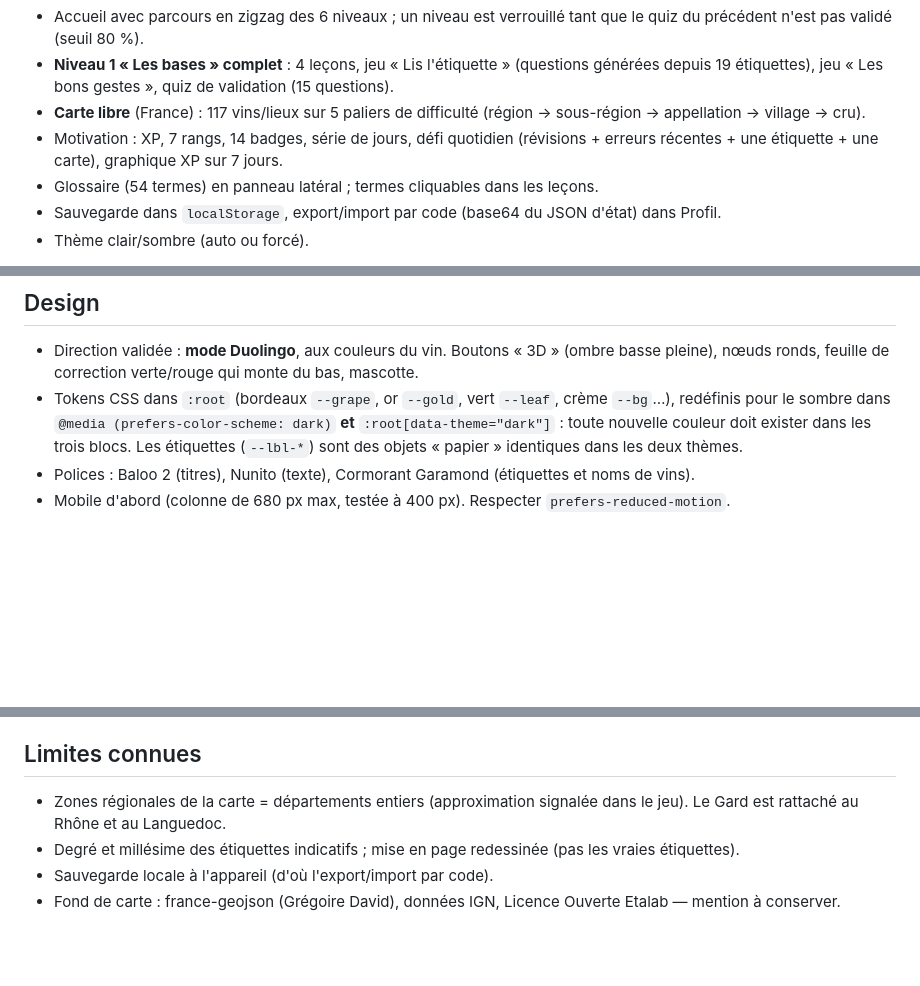
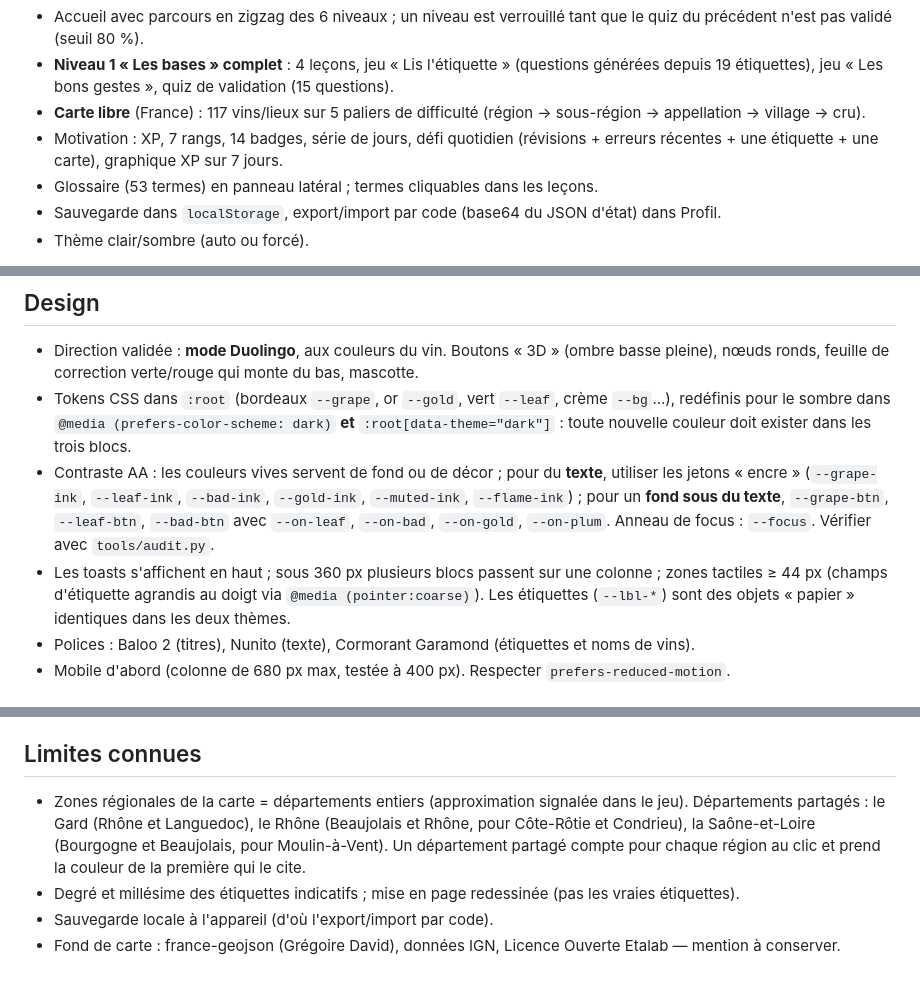
Before and after one commit to williamdonze/pampre, a Markdown page: CLAUDE.md, 3 parts joined by grey strips. Rendered like a GitHub page; blank space fills up the shorter version.

```diff
--- a/CLAUDE.md
+++ b/CLAUDE.md
@@ -9,7 +9,7 @@ Fonctionnel de bout en bout :
 - **Niveau 1 « Les bases » complet** : 4 leçons, jeu « Lis l'étiquette » (questions générées depuis 19 étiquettes), jeu « Les bons gestes », quiz de validation (15 questions).
 - **Carte libre** (France) : 117 vins/lieux sur 5 paliers de difficulté (région → sous-région → appellation → village → cru).
 - Motivation : XP, 7 rangs, 14 badges, série de jours, défi quotidien (révisions + erreurs récentes + une étiquette + une carte), graphique XP sur 7 jours.
-- Glossaire (54 termes) en panneau latéral ; termes cliquables dans les leçons.
+- Glossaire (53 termes) en panneau latéral ; termes cliquables dans les leçons.
 - Sauvegarde dans `localStorage`, export/import par code (base64 du JSON d'état) dans Profil.
 - Thème clair/sombre (auto ou forcé).
 
@@ -139,7 +143,9 @@ Puis dans `niveaux.json`, mettre `"contenu": "content/niveau-N.json"` pour ce ni
 ## Design
 
 - Direction validée : **mode Duolingo**, aux couleurs du vin. Boutons « 3D » (ombre basse pleine), nœuds ronds, feuille de correction verte/rouge qui monte du bas, mascotte.
-- Tokens CSS dans `:root` (bordeaux `--grape`, or `--gold`, vert `--leaf`, crème `--bg`…), redéfinis pour le sombre dans `@media (prefers-color-scheme: dark)` **et** `:root[data-theme="dark"]` : toute nouvelle couleur doit exister dans les trois blocs. Les étiquettes (`--lbl-*`) sont des objets « papier » identiques dans les deux thèmes.
+- Tokens CSS dans `:root` (bordeaux `--grape`, or `--gold`, vert `--leaf`, crème `--bg`…), redéfinis pour le sombre dans `@media (prefers-color-scheme: dark)` **et** `:root[data-theme="dark"]` : toute nouvelle couleur doit exister dans les trois blocs.
+- Contraste AA : les couleurs vives servent de fond ou de décor ; pour du **texte**, utiliser les jetons « encre » (`--grape-ink`, `--leaf-ink`, `--bad-ink`, `--gold-ink`, `--muted-ink`, `--flame-ink`) ; pour un **fond sous du texte**, `--grape-btn`, `--leaf-btn`, `--bad-btn` avec `--on-leaf`, `--on-bad`, `--on-gold`, `--on-plum`. Anneau de focus : `--focus`. Vérifier avec `tools/audit.py`.
+- Les toasts s'affichent en haut ; sous 360 px plusieurs blocs passent sur une colonne ; zones tactiles ≥ 44 px (champs d'étiquette agrandis au doigt via `@media (pointer:coarse)`). Les étiquettes (`--lbl-*`) sont des objets « papier » identiques dans les deux thèmes.
 - Polices : Baloo 2 (titres), Nunito (texte), Cormorant Garamond (étiquettes et noms de vins).
 - Mobile d'abord (colonne de 680 px max, testée à 400 px). Respecter `prefers-reduced-motion`.
 
@@ -176,7 +193,7 @@ Idées d'amélioration du moteur : sons optionnels, révision espacée plus fine
 
 ## Limites connues
 
-- Zones régionales de la carte = départements entiers (approximation signalée dans le jeu). Le Gard est rattaché au Rhône et au Languedoc.
+- Zones régionales de la carte = départements entiers (approximation signalée dans le jeu). Départements partagés : le Gard (Rhône et Languedoc), le Rhône (Beaujolais et Rhône, pour Côte-Rôtie et Condrieu), la Saône-et-Loire (Bourgogne et Beaujolais, pour Moulin-à-Vent). Un département partagé compte pour chaque région au clic et prend la couleur de la première qui le cite.
 - Degré et millésime des étiquettes indicatifs ; mise en page redessinée (pas les vraies étiquettes).
 - Sauvegarde locale à l'appareil (d'où l'export/import par code).
 - Fond de carte : france-geojson (Grégoire David), données IGN, Licence Ouverte Etalab — mention à conserver.
```
Also changed, not shown: other parts of CLAUDE.md (+22 -7 lines).
